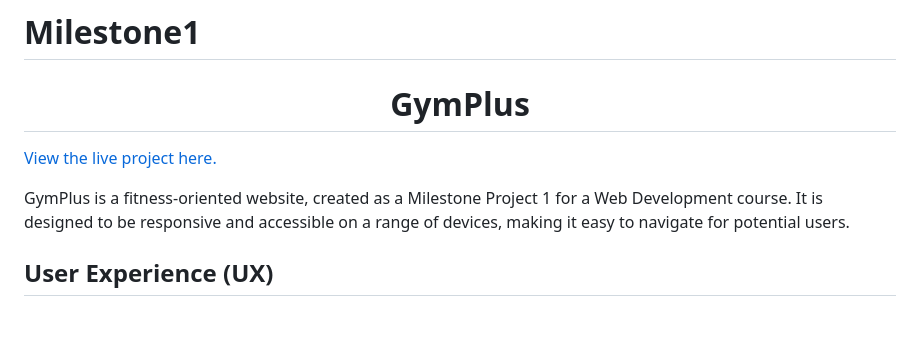
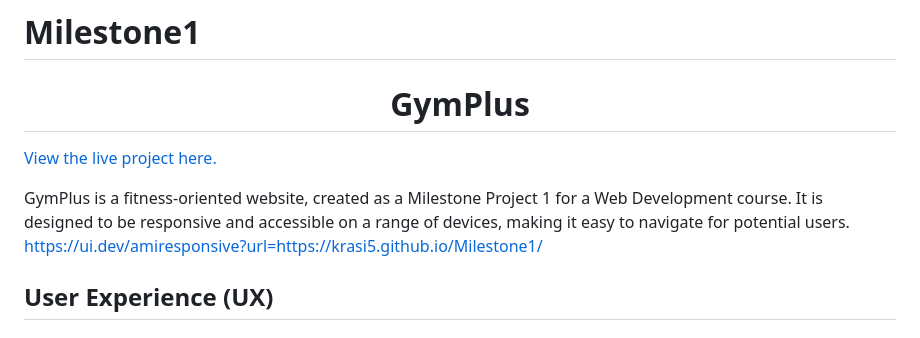
Before and after one commit to Krasi5/Milestone1, a Markdown page: README.md, the part around the change. Rendered like a GitHub page.

Commit message:
initial commit

```diff
--- a/README.md
+++ b/README.md
@@ -5,7 +5,7 @@
 [View the live project here.](https://krasi5.github.io/Milestone1/)
 
 GymPlus is a fitness-oriented website, created as a Milestone Project 1 for a Web Development course. It is designed to be responsive and accessible on a range of devices, making it easy to navigate for potential users.
-
+https://ui.dev/amiresponsive?url=https://krasi5.github.io/Milestone1/
 
 ## User Experience (UX)
 
```
